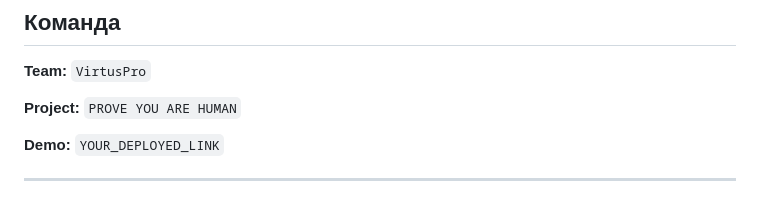
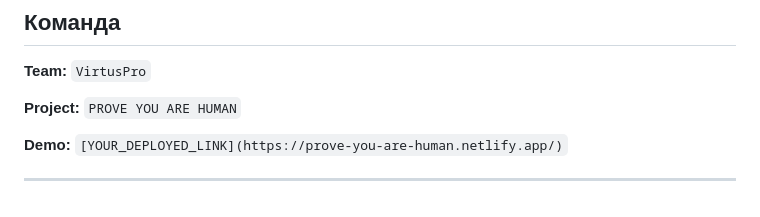
Before and after one commit to mirranet/PROVE-YOU-ARE-HUMAN, a Markdown page: README.md, the part around the change. Drawn GitHub-style.

Commit message:
Update demo link in README

```diff
--- a/README.md
+++ b/README.md
@@ -198,6 +198,6 @@ npm run preview
 
 **Project:** `PROVE YOU ARE HUMAN`
 
-**Demo:** `YOUR_DEPLOYED_LINK`
+**Demo:** `[YOUR_DEPLOYED_LINK](https://prove-you-are-human.netlify.app/)`
 
 ---
```
